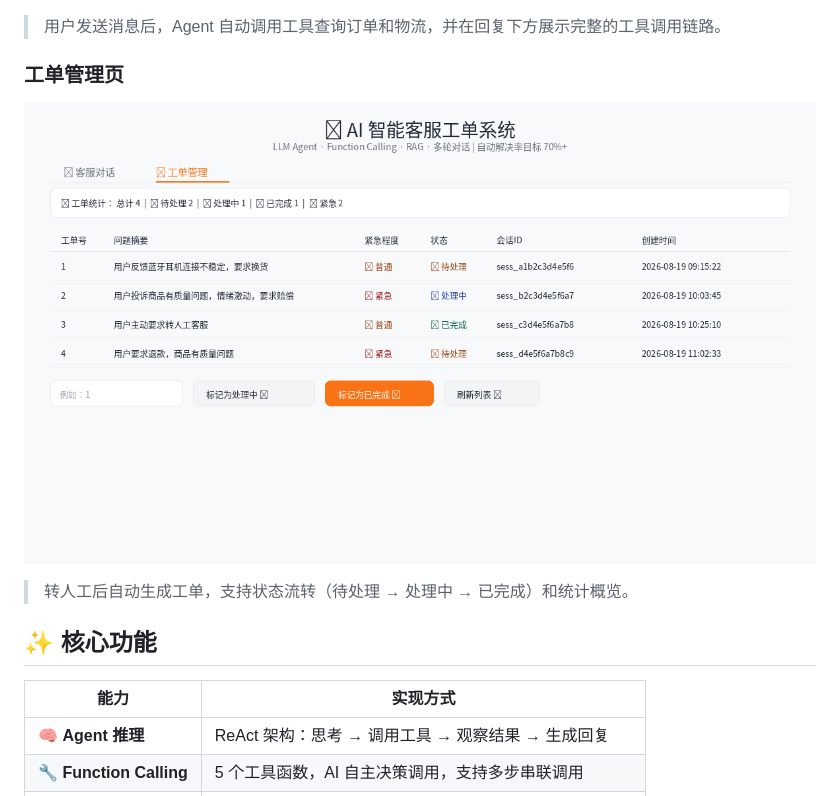
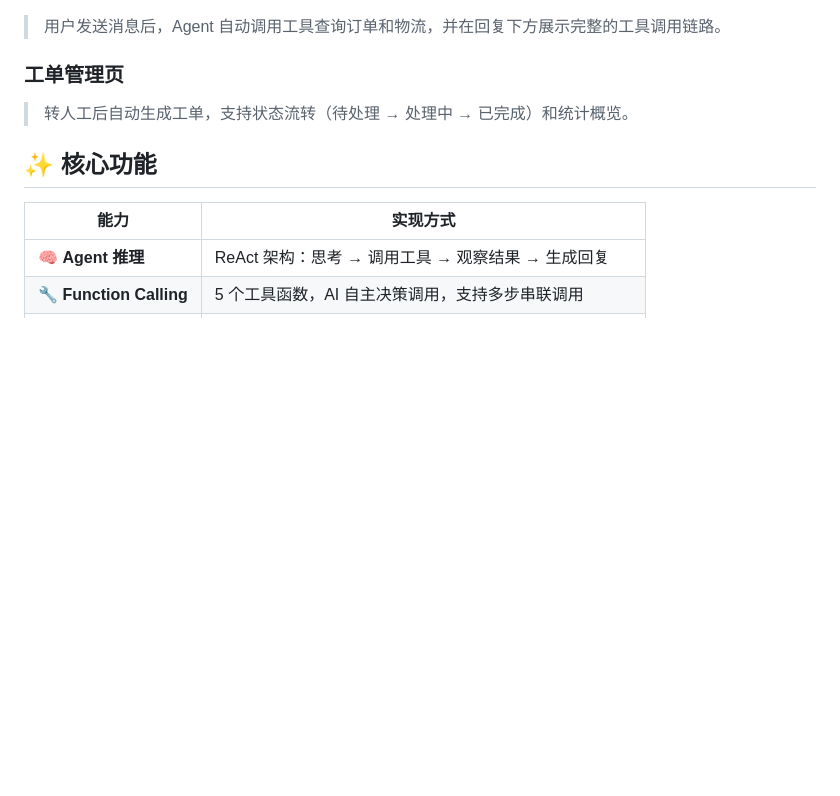
Before and after one commit to BD0220/ai-customer-service, a Markdown page: README.md, the part around the change. Drawn GitHub-style; blank space fills up the shorter version.

```diff
--- a/README.md
+++ b/README.md
@@ -24,7 +24,7 @@
 > 用户发送消息后，Agent 自动调用工具查询订单和物流，并在回复下方展示完整的工具调用链路。
 
 ### 工单管理页
-![工单管理](docs/screenshot-tickets.png)
+
 
 > 转人工后自动生成工单，支持状态流转（待处理 → 处理中 → 已完成）和统计概览。
 
```
